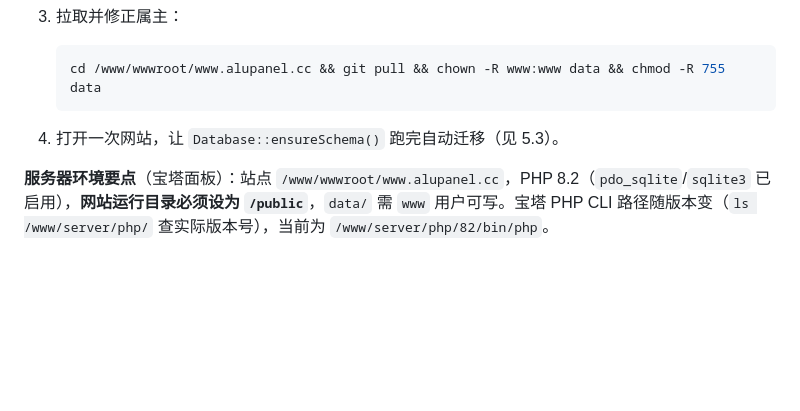
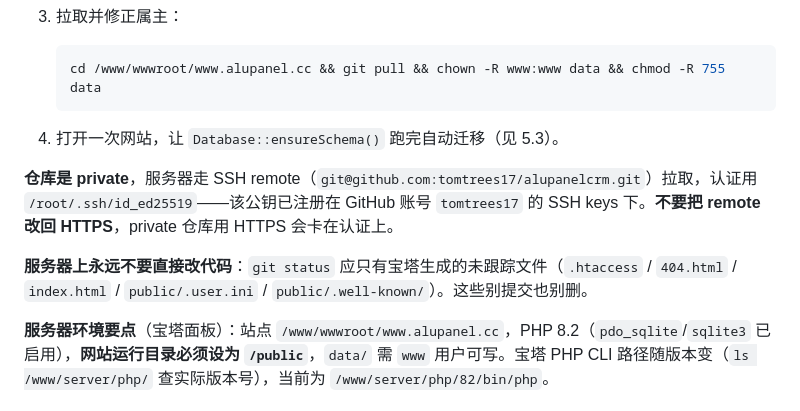
Before and after one commit to tomtrees17/alupanelcrm, a Markdown page: CLAUDE.md, the part around the change. Rendered like a GitHub page; blank space fills up the shorter version.

Commit message:
Docs: server pulls over SSH remote now that the repo is private
Co-Authored-By: Claude Opus 5 <noreply@anthropic.com>

```diff
--- a/CLAUDE.md
+++ b/CLAUDE.md
@@ -103,6 +103,10 @@ php -S localhost:8000 -t public
 
 4. 打开一次网站，让 `Database::ensureSchema()` 跑完自动迁移（见 5.3）。
 
+**仓库是 private**，服务器走 SSH remote（`git@github.com:tomtrees17/alupanelcrm.git`）拉取，认证用 `/root/.ssh/id_ed25519`——该公钥已注册在 GitHub 账号 `tomtrees17` 的 SSH keys 下。**不要把 remote 改回 HTTPS**，private 仓库用 HTTPS 会卡在认证上。
+
+**服务器上永远不要直接改代码**：`git status` 应只有宝塔生成的未跟踪文件（`.htaccess` / `404.html` / `index.html` / `public/.user.ini` / `public/.well-known/`）。这些别提交也别删。
+
 **服务器环境要点**（宝塔面板）：站点 `/www/wwwroot/www.alupanel.cc`，PHP 8.2（`pdo_sqlite`/`sqlite3` 已启用），**网站运行目录必须设为 `/public`**，`data/` 需 `www` 用户可写。宝塔 PHP CLI 路径随版本变（`ls /www/server/php/` 查实际版本号），当前为 `/www/server/php/82/bin/php`。
 
 ### 4.3 运维常用
```
